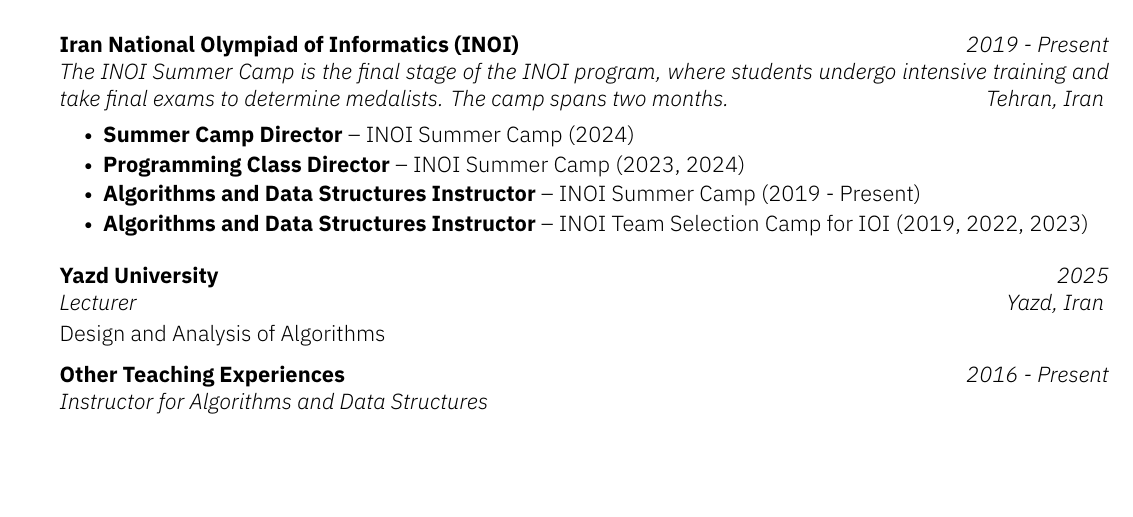
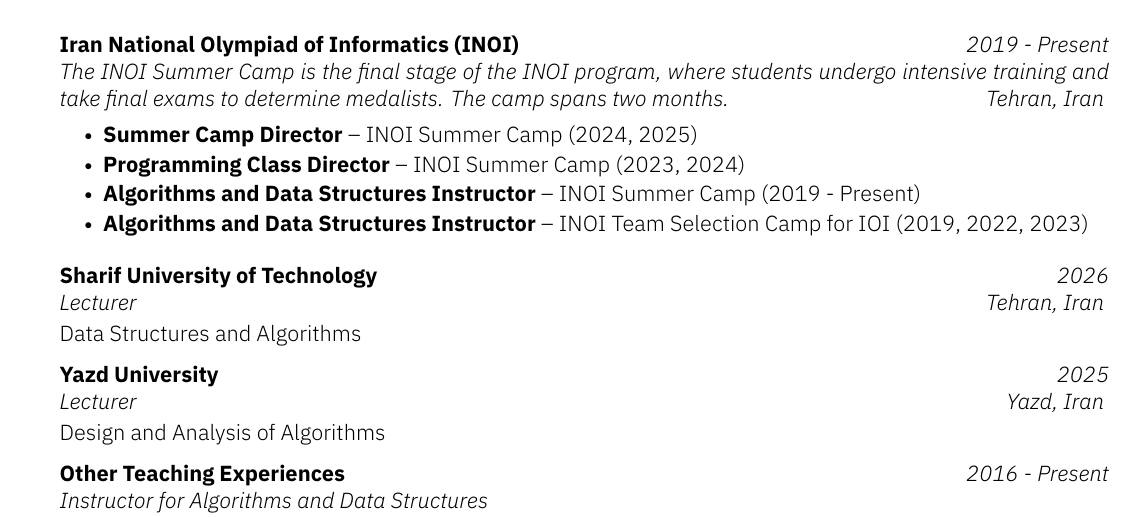
Before and after one commit to ar-pa/Arpa-Resume, a LaTeX CV (arpa-cv.tex, which reads teaching.tex): part of page 1 of 4, cut so that both start at the same text, the shorter picture padded with empty space. Compiled offline with XeLaTeX.

Commit message:
Update teaching.tex

```diff
--- a/teaching.tex
+++ b/teaching.tex
@@ -28,11 +28,15 @@
   \vspace{0.5cm}
 
   \begin{subsection}{Iran National Olympiad of Informatics (INOI)}{The INOI Summer Camp is the final stage of the INOI program, where students undergo intensive training and take final exams to determine medalists. The camp spans two months.}{2019 - Present}{Tehran, Iran}
-    \item \textbf{Summer Camp Director} – INOI Summer Camp (2024)
+    \item \textbf{Summer Camp Director} – INOI Summer Camp (2024, 2025)
     \item \textbf{Programming Class Director} – INOI Summer Camp (2023, 2024)
     \item \textbf{Algorithms and Data Structures Instructor} – INOI Summer Camp (2019 - Present)
     \item \textbf{Algorithms and Data Structures Instructor} – INOI Team Selection Camp for IOI (2019, 2022, 2023)
   \end{subsection}
+
+  \begin{subsectionnobullet}{Sharif University of Technology}{Lecturer}{2026}{Tehran, Iran}
+    \item Data Structures and Algorithms
+  \end{subsectionnobullet}
 
   \begin{subsectionnobullet}{Yazd University}{Lecturer}{2025}{Yazd, Iran}
     \item Design and Analysis of Algorithms
```
